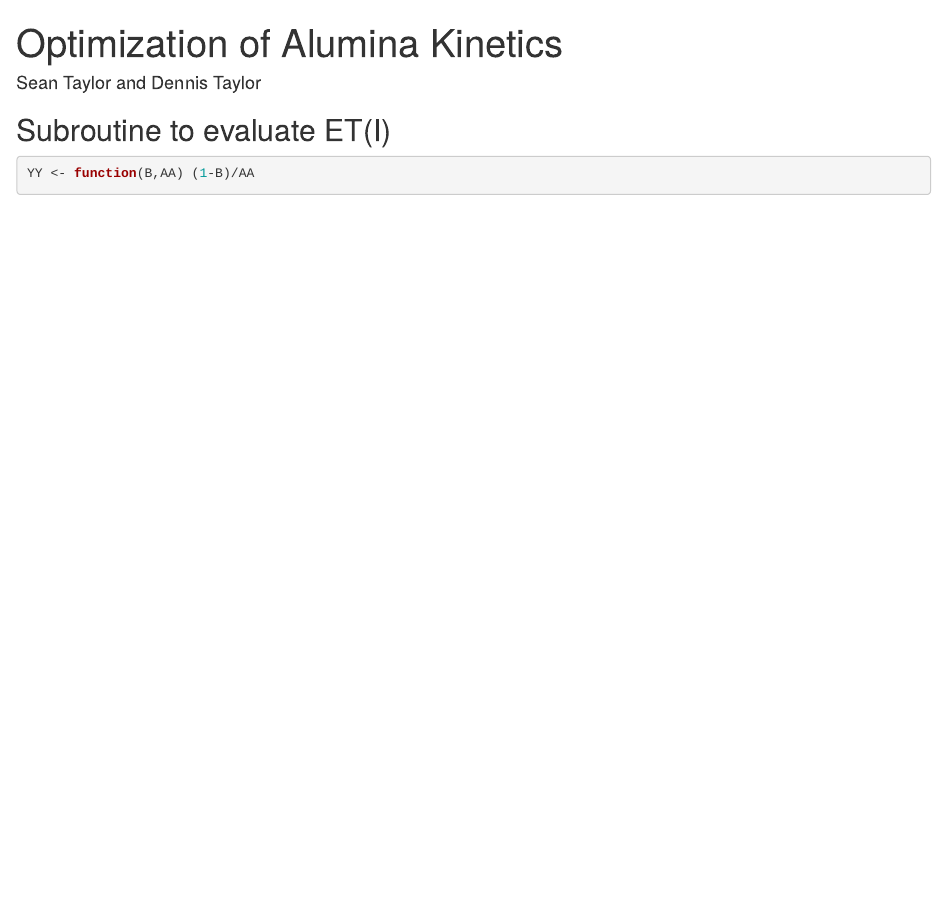
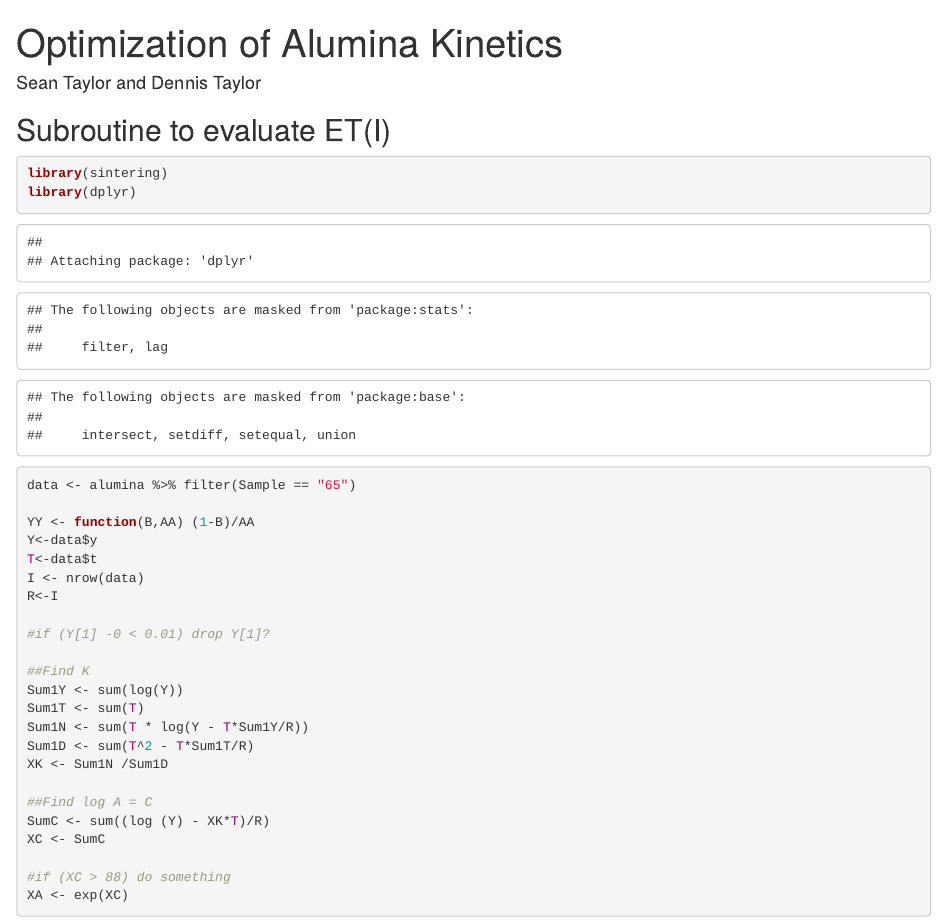
Before and after one commit to seanvig/sintering, an R Markdown document (vignettes/AluminaKinetics.Rmd): the page in a window 1100 px wide, from its top. Rendered offline with R 4.5, knitr and Pandoc, with nearby package versions.

Commit message:
Add portion of subroutine code

````diff
--- a/vignettes/AluminaKinetics.Rmd
+++ b/vignettes/AluminaKinetics.Rmd
@@ -7,6 +7,30 @@ output: html_notebook
 ## Subroutine to evaluate ET(I)
 
 ```{r}
+library(sintering)
+library(dplyr)
+
+data <- alumina %>% filter(Sample == "65")
+
 YY <- function(B,AA) (1-B)/AA
+Y<-data$y
+T<-data$t
+I <- nrow(data)
+R<-I
 
+#if (Y[1] -0 < 0.01) drop Y[1]?
+
+##Find K
+Sum1Y <- sum(log(Y))
+Sum1T <- sum(T)
+Sum1N <- sum(T * log(Y - T*Sum1Y/R))
+Sum1D <- sum(T^2 - T*Sum1T/R)
+XK <- Sum1N /Sum1D
+
+##Find log A = C
+SumC <- sum((log (Y) - XK*T)/R)
+XC <- SumC
+
+#if (XC > 88) do something
+XA <- exp(XC)
 ```
````
Also changed, not shown: 1 other file.
